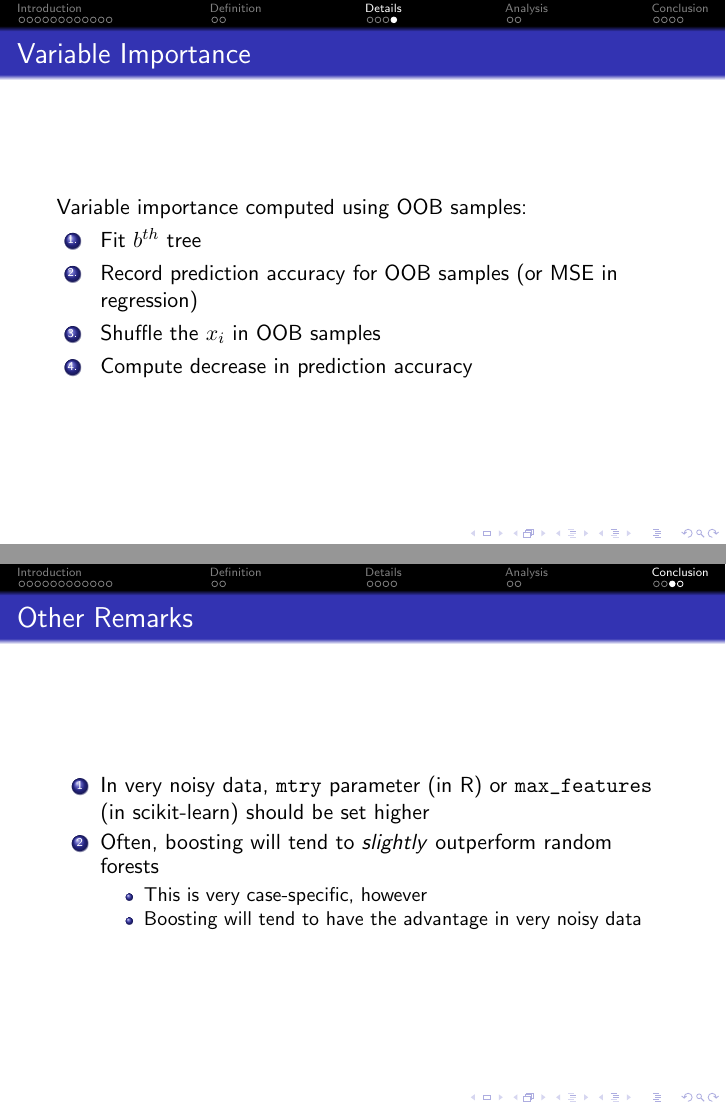
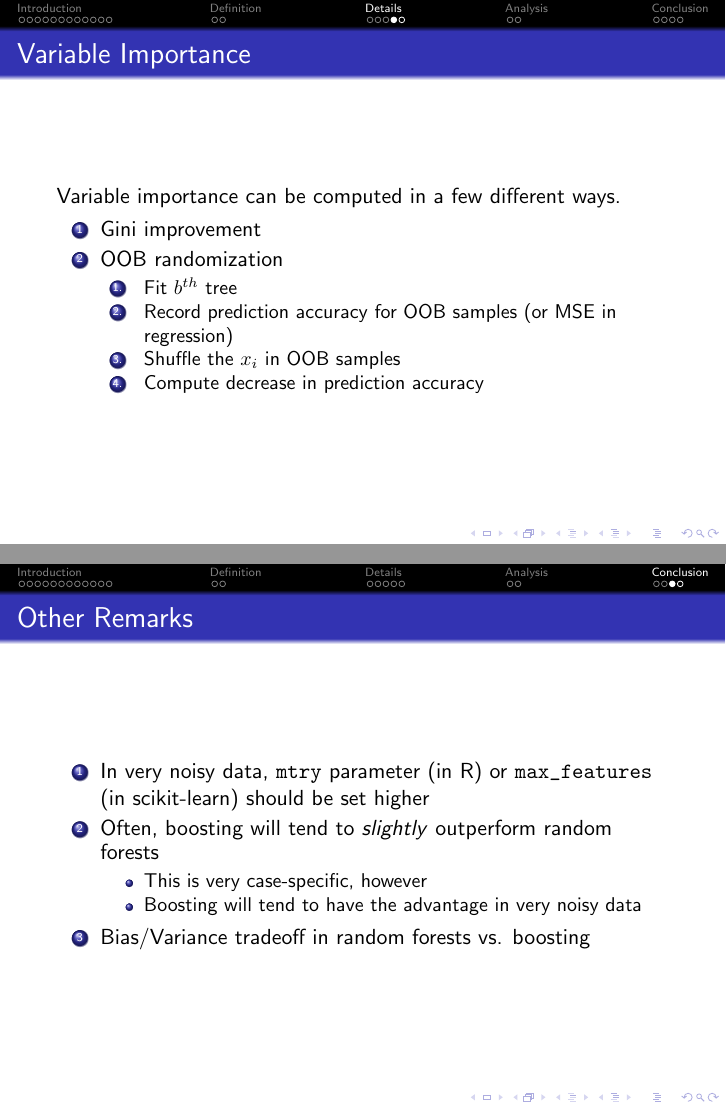
Before and after one commit to paulstey/random_forests_talk, LaTeX slides (random_forests.tex): pages 20 and 25 of 26 before the commit and pages 20 and 26 of 27 after it, joined at a grey line. Compiled offline with pdfLaTeX.

Commit message:
just a few updates

```diff
--- a/random_forests.tex
+++ b/random_forests.tex
@@ -283,16 +283,24 @@
 
 	\subsection{Variable Importance}
 		\begin{frame}{Variable Importance}
-			Variable importance computed using OOB samples:
-
-
-			\begin{enumerate} [  1.]
-				\item Fit $b^{th}$ tree
-				\item Record prediction accuracy for OOB samples (or MSE in regression)
-				\item Shuffle the $x_i$ in OOB samples
-				\item Compute decrease in prediction accuracy
+			Variable importance can be computed in a few different ways.
+			\begin{enumerate}
+				\item Gini improvement
+				\item OOB randomization
+					\begin{enumerate} [  1.]
+						\item Fit $b^{th}$ tree
+						\item Record prediction accuracy for OOB samples (or MSE in regression)
+						\item Shuffle the $x_i$ in OOB samples
+						\item Compute decrease in prediction accuracy
+					\end{enumerate}
 			\end{enumerate}
 		\end{frame}
+
+		\begin{frame}{Variable Importance}
+			\begin{figure}
+				\includegraphics[scale = 0.25]{variable_importance.png}
+			\end{figure}
+    		\end{frame}
 
 
 
@@ -376,6 +384,8 @@
 						\item This is very case-specific, however
 						\item Boosting will tend to have the advantage in very noisy data
 					\end{itemize}
+				\item Bias/Variance tradeoff in random forests vs. boosting
+
 
 			\end{enumerate}
 		\end{frame}
```
Also changed, not shown: random_forests.tex (4 more changed lines).
